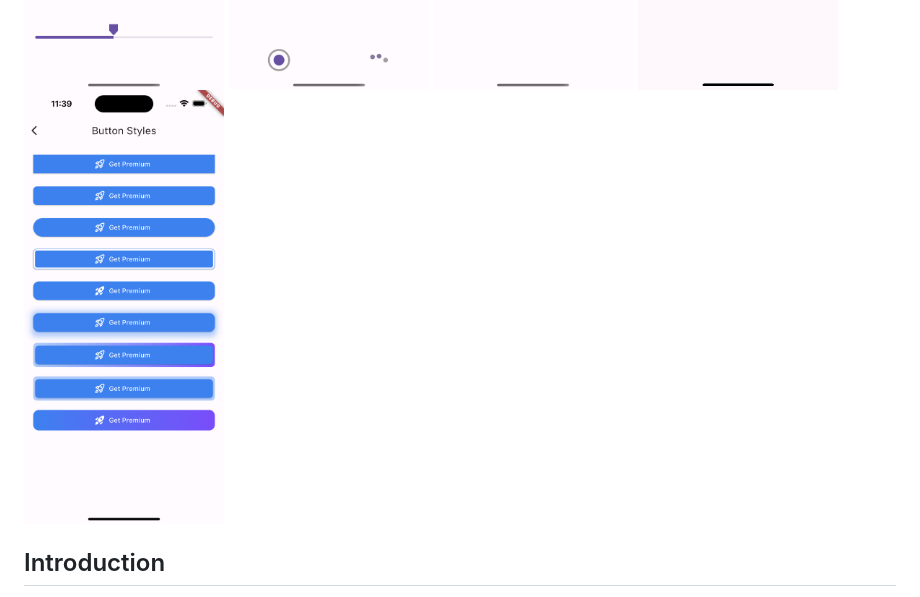
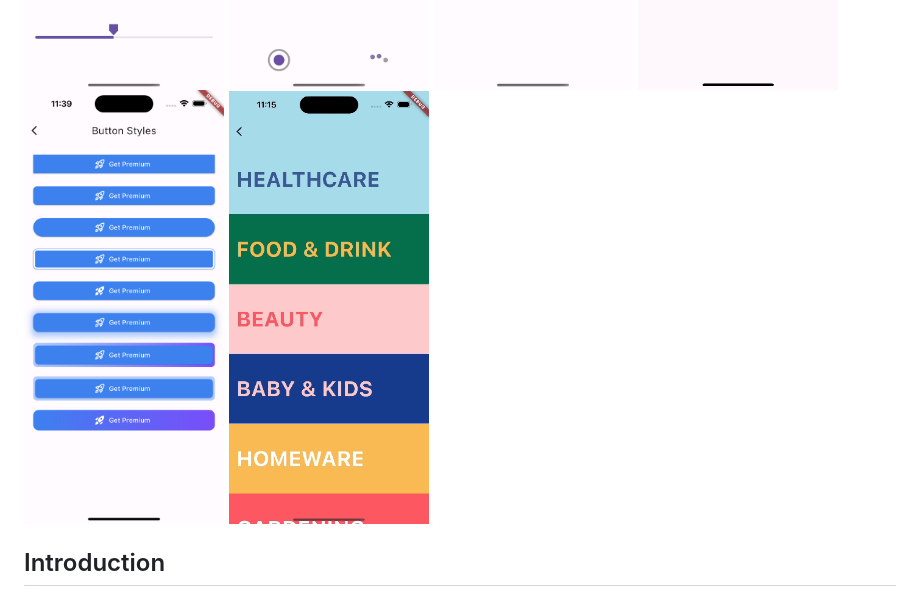
Before and after one commit to alvaroarmijos/flutter_widgets, a Markdown page: README.md, the part around the change. Rendered like a GitHub page; pictures changed too: docs/menu_ui_animation.gif (added).

Commit message:
Implement Menu UI animation.

```diff
--- a/README.md
+++ b/README.md
@@ -12,6 +12,7 @@ A collection of examples showcasing the usage of various widgets in Flutter. Thi
     <img src="./docs/play_animated_button.png" width="200"/ hspace="5">
     <img src="./docs/custom_modal.gif" width="200"/ hspace="5">
     <img src="./docs/button_styles.png" width="200"/ hspace="5">
+    <img src="./docs/menu_ui_animation.gif" width="200"/ hspace="5">
 </p>
 
 ## Introduction
```
Also changed, not shown: 8 other files.
